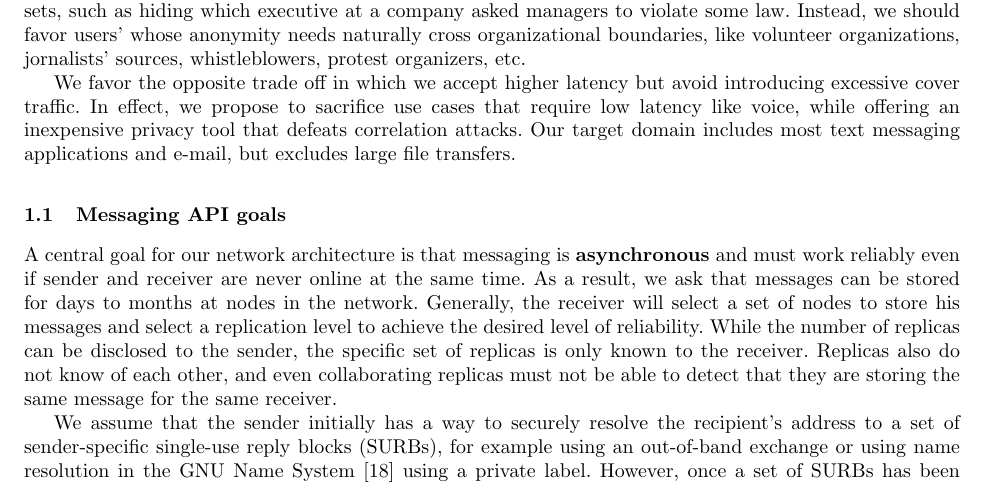
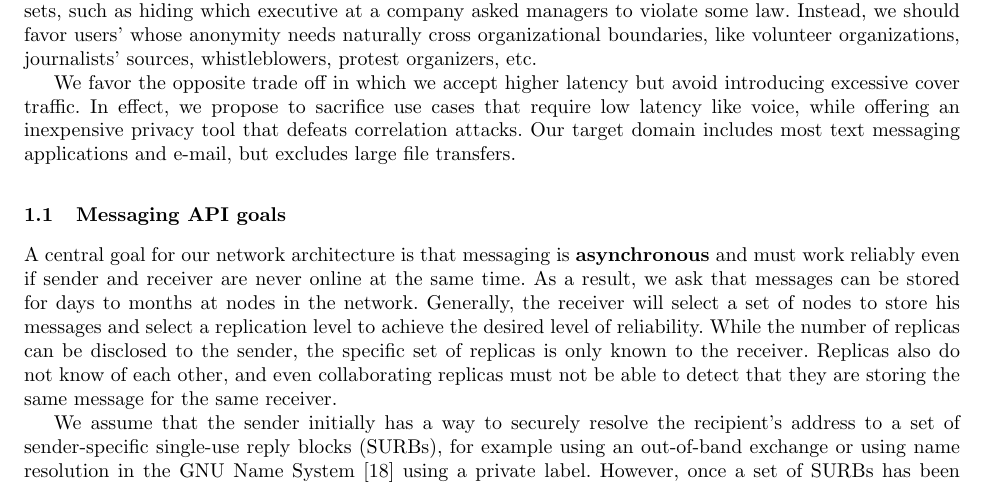
Before and after one commit to burdges/lake, a LaTeX paper (Xolotl/papers/Xolotl.tex): part of page 1 of 13, cut so that both start at the same text. Compiled offline with pdfLaTeX.

Commit message:
Spelling and comment

```diff
--- a/Xolotl/papers/Xolotl.tex
+++ b/Xolotl/papers/Xolotl.tex
@@ -78,7 +78,7 @@ organizations with fixed established anonymity sets, such as hiding
 which executive at a company asked managers to violate some law.
 Instead, we should favor users' whose anonymity needs naturally
 cross organizational boundaries, like volunteer organizations,
-jornalists' sources, whistleblowers, protest organizers, etc.
+journalists' sources, whistleblowers, protest organizers, etc.
 
 We favor the opposite trade off in which we accept higher latency but
 avoid introducing excessive cover traffic. In effect, we propose to
```
Also changed, not shown: Xolotl/papers/Xolotl.tex (4 more changed lines).
